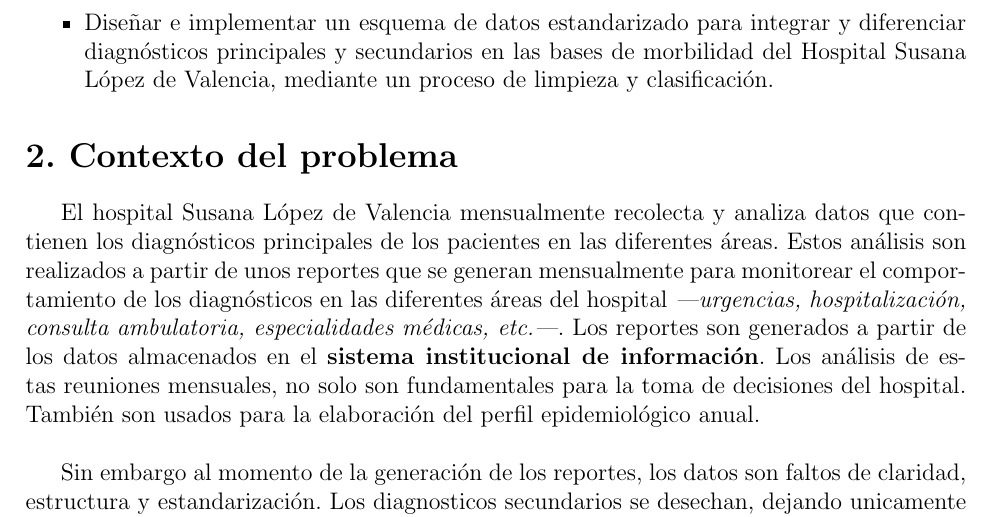
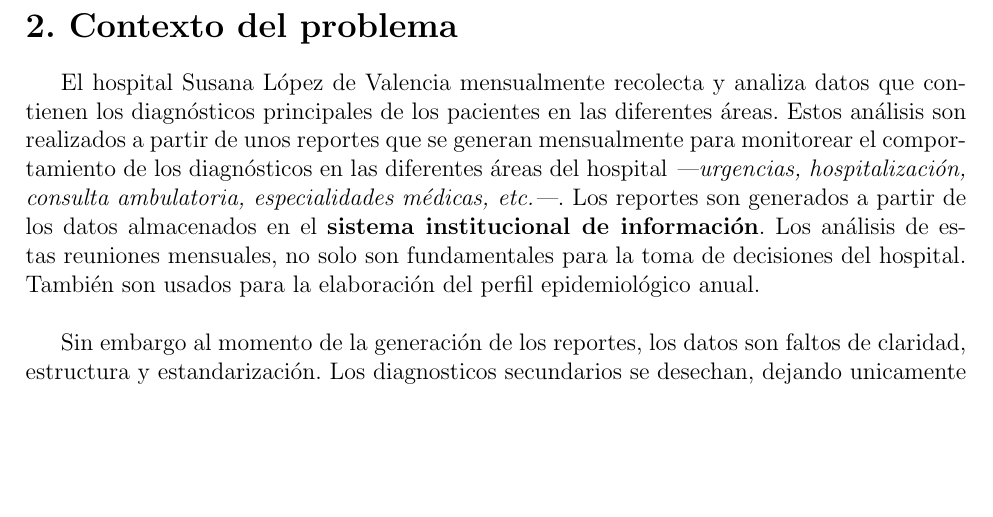
Before and after one commit to AndysCrow/Documentation-practica, a LaTeX document (planteamiento/index.tex): part of page 2 of 5, cut at the place of the change, the shorter picture padded with empty space. Compiled offline with pdfLaTeX.

Commit message:
Se elimino la seccion Posibles Titulos

```diff
--- a/planteamiento/index.tex
+++ b/planteamiento/index.tex
@@ -20,14 +20,6 @@
 \maketitle
 
 \newpage
-
-% =========================
-\section{Posibles titulo}
-\begin{itemize}
-    \item{Diseñar e implementar un esquema de datos estandarizado para integrar y
-    diferenciar diagnósticos principales y secundarios en las bases de morbilidad del Hospital Susana López de Valencia,
-    mediante un proceso de limpieza y clasificación.}
-\end{itemize}
 
 % =========================
 \section*{2. Contexto del problema}
```
Also changed, not shown: planteamiento/index.pdf, 4 other files.
